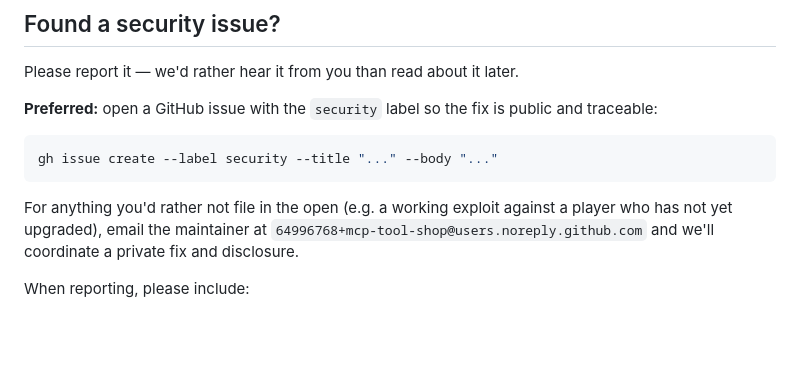
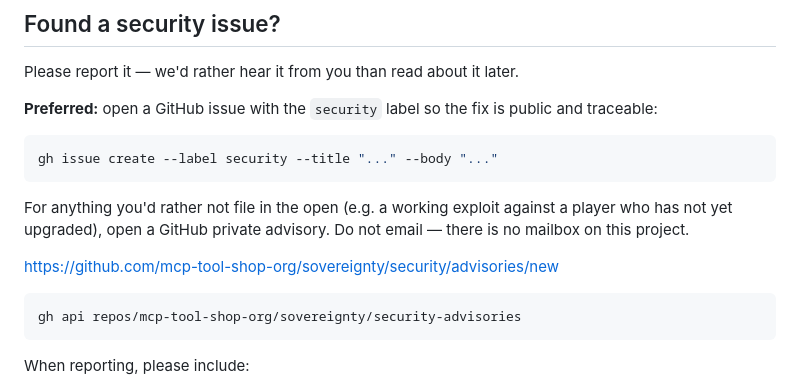
Before and after one commit to mcp-tool-shop-org/sovereignty, a Markdown page: SECURITY.md, the part around the change. GitHub-like rendering; blank space fills up the shorter version.

Commit message:
fix: point SECURITY.md at GitHub private advisory (JOB-017) (#30)
queue-swarm JOB-017. Reviewer pass, Orchestrator 🛑. Coordinator --admin. Holds untouched.

````diff
--- a/SECURITY.md
+++ b/SECURITY.md
@@ -15,9 +15,14 @@ gh issue create --label security --title "..." --body "..."
 ```
 
 For anything you'd rather not file in the open (e.g. a working exploit
-against a player who has not yet upgraded), email the maintainer at
-`64996768+mcp-tool-shop@users.noreply.github.com` and we'll coordinate a
-private fix and disclosure.
+against a player who has not yet upgraded), open a GitHub private advisory.
+Do not email — there is no mailbox on this project.
+
+https://github.com/mcp-tool-shop-org/sovereignty/security/advisories/new
+
+```bash
+gh api repos/mcp-tool-shop-org/sovereignty/security-advisories
+```
 
 When reporting, please include:
 
````
